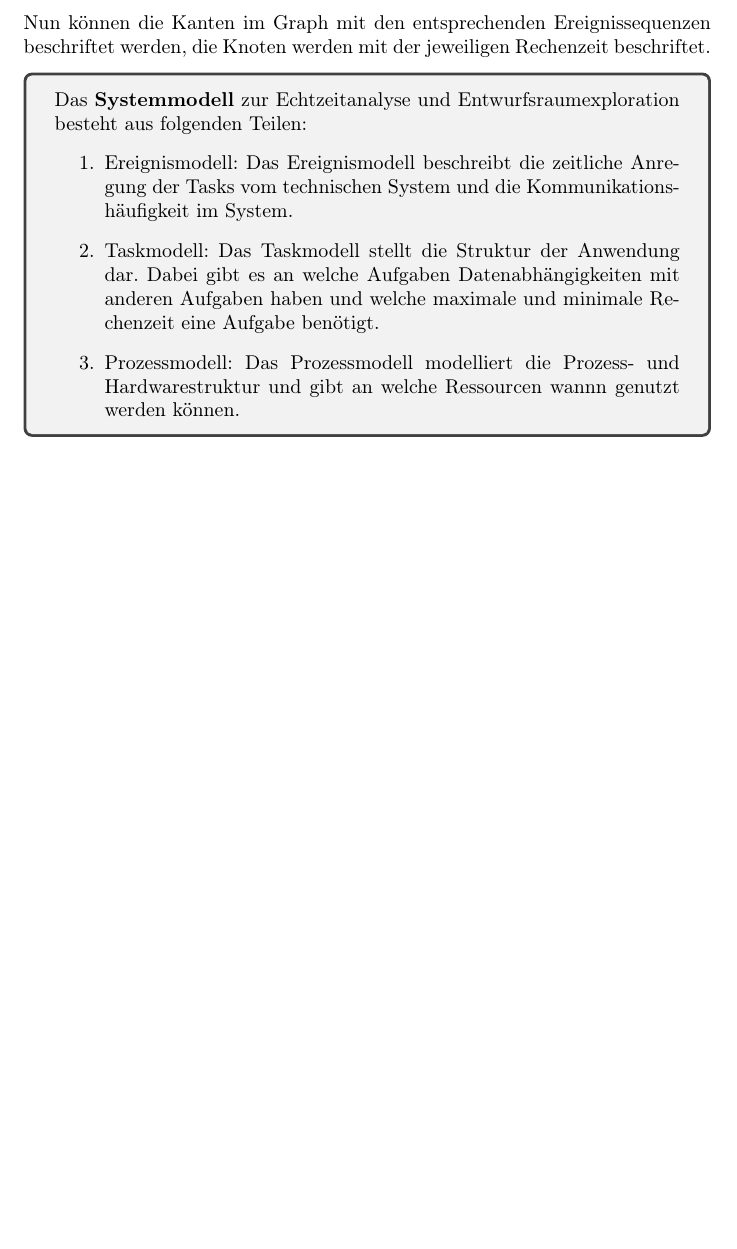
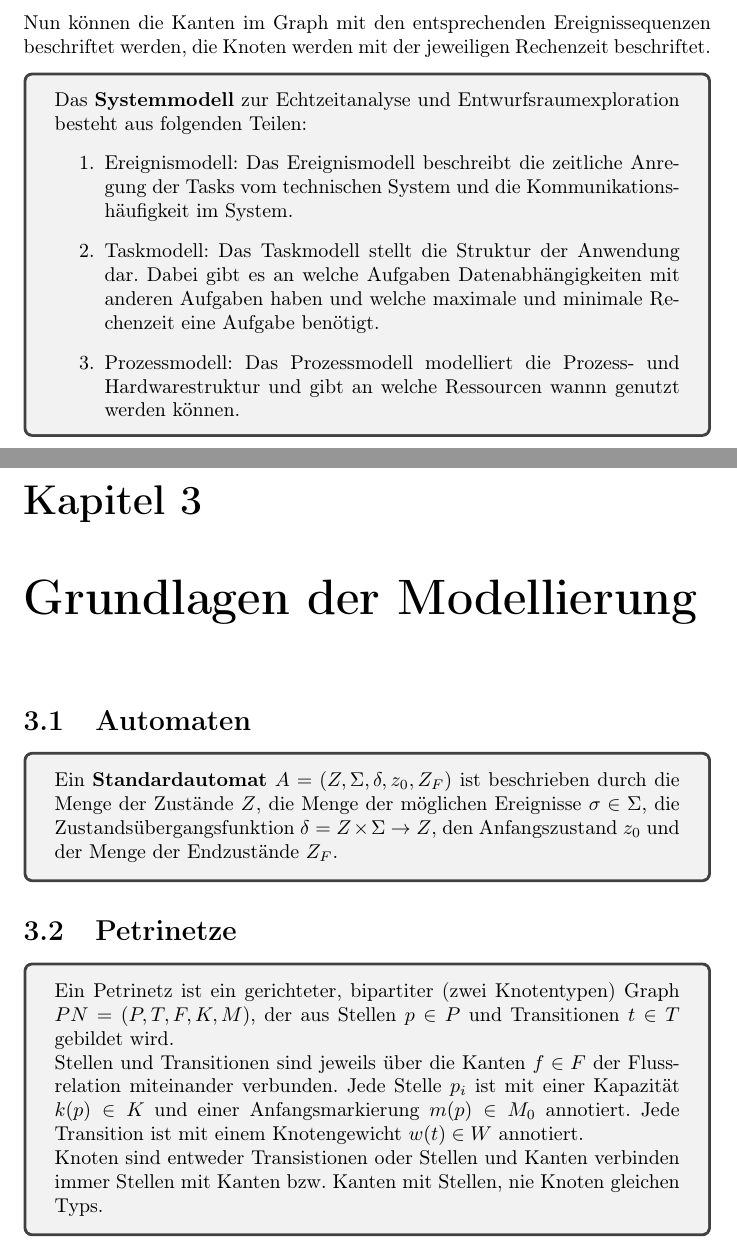
Before and after one commit to aul12/Zusammenfassung-Entwurfsmethodik-Eingebetteter-Echtzeitsysteme, a LaTeX document (main.tex, which reads sections/03-modellierung.tex): part of page 11 of 11 before the commit and two parts of pages 11 and 12 of 13 after it, the two joined at a grey line, cut so that both start at the same text, the shorter picture padded with empty space. Compiled offline with pdfLaTeX.

Commit message:
03 Modellierung

```diff
--- /dev/null
+++ b/sections/03-modellierung.tex
@@ -0,0 +1,22 @@
+\chapter{Grundlagen der Modellierung}
+\section{Automaten}
+\begin{tcolorbox}
+Ein \textbf{Standardautomat} $A=(Z, \Sigma, \delta, z_0, Z_F)$ ist beschrieben
+durch die Menge der Zustände $Z$, die Menge der möglichen Ereignisse
+$\sigma \in \Sigma$, die Zustandsübergangsfunktion $\delta = Z \times \Sigma \to Z$,
+den Anfangszustand $z_0$ und der Menge der Endzustände $Z_F$.
+\end{tcolorbox}
+
+\section{Petrinetze}
+\begin{tcolorbox}
+Ein Petrinetz ist ein gerichteter, bipartiter (zwei Knotentypen) Graph
+$PN=(P,T,F,K,M)$, der aus Stellen $p\in P$ und Transitionen $t \in T$ gebildet wird.
+
+Stellen und Transitionen sind jeweils über die Kanten $f \in F$ der Flussrelation
+miteinander verbunden. Jede Stelle $p_i$ ist mit einer Kapazität $k(p) \in K$ und
+einer Anfangsmarkierung $m(p) \in M_0$ annotiert. Jede Transition ist mit einem
+Knotengewicht $w(t)\in W$ annotiert.
+
+Knoten sind entweder Transistionen oder Stellen und Kanten verbinden immer
+Stellen mit Kanten bzw. Kanten mit Stellen, nie Knoten gleichen Typs.
+\end{tcolorbox}
```
Also changed, not shown: main.tex (+1 -0 lines), sections/03-modellierung.tex (27 more changed lines).
